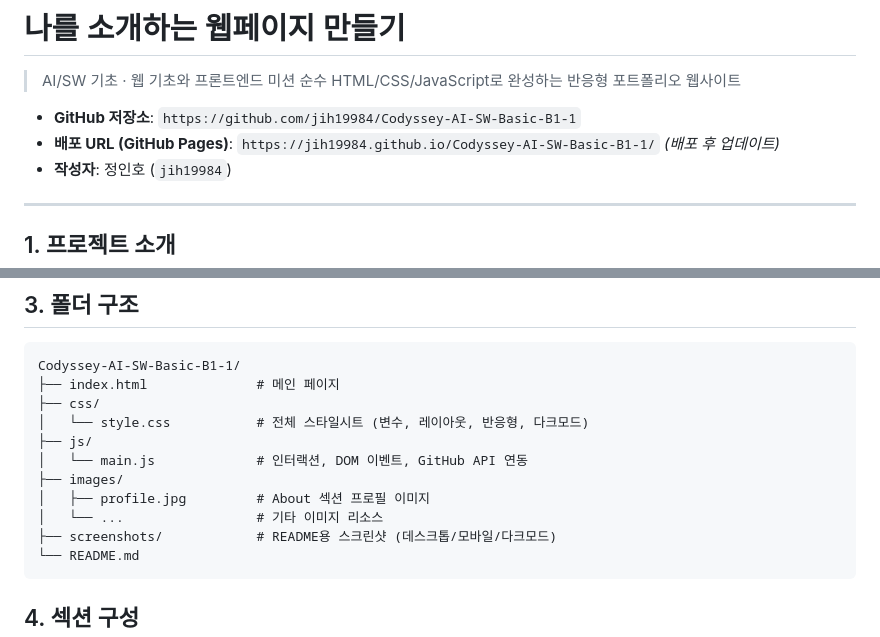
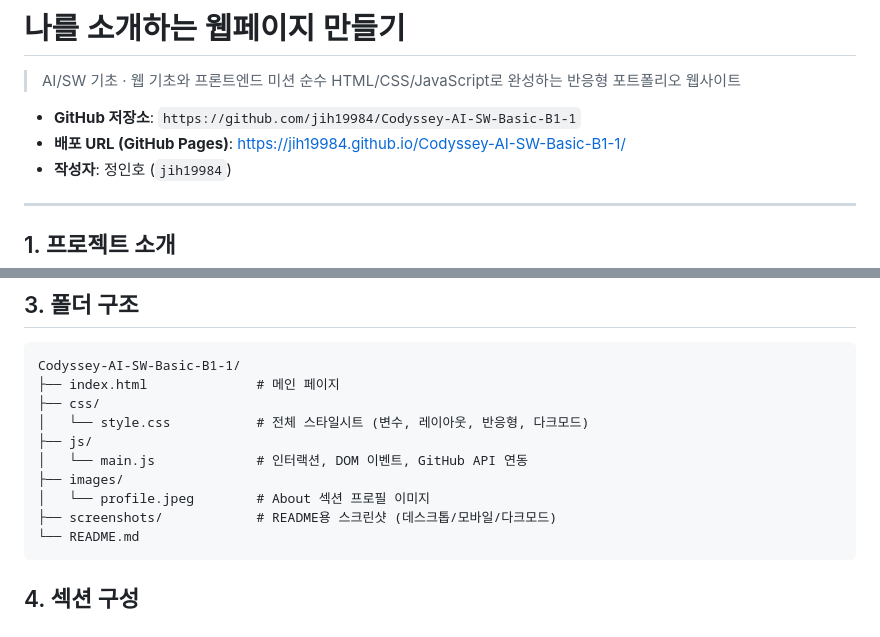
Before and after one commit to jih19984/Codyssey-AI-SW-Basic-B1-1, a Markdown page: README.md, 2 parts joined by grey strips. GitHub-like rendering.

````diff
--- a/README.md
+++ b/README.md
@@ -4,7 +4,7 @@
 > 순수 HTML/CSS/JavaScript로 완성하는 반응형 포트폴리오 웹사이트
 
 - **GitHub 저장소**: `https://github.com/jih19984/Codyssey-AI-SW-Basic-B1-1`
-- **배포 URL (GitHub Pages)**: `https://jih19984.github.io/Codyssey-AI-SW-Basic-B1-1/` _(배포 후 업데이트)_
+- **배포 URL (GitHub Pages)**: [https://jih19984.github.io/Codyssey-AI-SW-Basic-B1-1/](https://jih19984.github.io/Codyssey-AI-SW-Basic-B1-1/)
 - **작성자**: 정인호 (`jih19984`)
 
 ---
@@ -37,8 +37,7 @@ Codyssey-AI-SW-Basic-B1-1/
 ├── js/
 │   └── main.js             # 인터랙션, DOM 이벤트, GitHub API 연동
 ├── images/
-│   ├── profile.jpg         # About 섹션 프로필 이미지
-│   └── ...                 # 기타 이미지 리소스
+│   └── profile.jpeg        # About 섹션 프로필 이미지
 ├── screenshots/            # README용 스크린샷 (데스크톱/모바일/다크모드)
 └── README.md
 ```
````
Also changed, not shown: other parts of README.md (+44 -44 lines).
